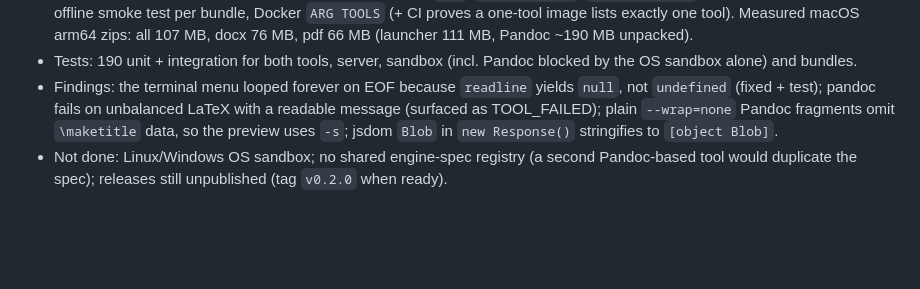
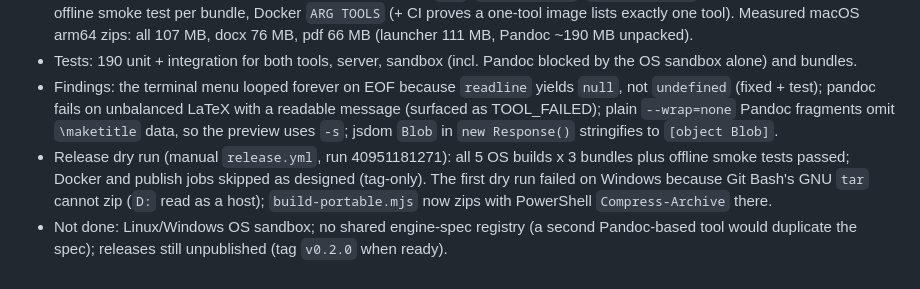
Before and after one commit to rajatgedam/LatexToPDF, a Markdown page: handoff/PROGRESS.md, the part around the change. GitHub-like rendering; blank space fills up the shorter version.

Commit message:
docs(handoff): record green release dry run and Windows zip fix

```diff
--- a/handoff/PROGRESS.md
+++ b/handoff/PROGRESS.md
@@ -82,4 +82,5 @@ Vite 8 + React 19 + TypeScript 7 + Vitest 5 in `web/` (0 npm audit findings). Te
 - Per-tool downloads: `npm run package -- --tools <ids>` (generated bundle entry imports only those tools; only their engines and caches are copied), release workflow builds `all`, `latex-to-pdf`, `latex-to-docx` for 5 OS targets with an offline smoke test per bundle, Docker `ARG TOOLS` (+ CI proves a one-tool image lists exactly one tool). Measured macOS arm64 zips: all 107 MB, docx 76 MB, pdf 66 MB (launcher 111 MB, Pandoc ~190 MB unpacked).
 - Tests: 190 unit + integration for both tools, server, sandbox (incl. Pandoc blocked by the OS sandbox alone) and bundles.
 - Findings: the terminal menu looped forever on EOF because `readline` yields `null`, not `undefined` (fixed + test); pandoc fails on unbalanced LaTeX with a readable message (surfaced as TOOL_FAILED); plain `--wrap=none` Pandoc fragments omit `\maketitle` data, so the preview uses `-s`; jsdom `Blob` in `new Response()` stringifies to `[object Blob]`.
+- Release dry run (manual `release.yml`, run 40951181271): all 5 OS builds x 3 bundles plus offline smoke tests passed; Docker and publish jobs skipped as designed (tag-only). The first dry run failed on Windows because Git Bash's GNU `tar` cannot zip (`D:` read as a host); `build-portable.mjs` now zips with PowerShell `Compress-Archive` there.
 - Not done: Linux/Windows OS sandbox; no shared engine-spec registry (a second Pandoc-based tool would duplicate the spec); releases still unpublished (tag `v0.2.0` when ready).
```
Also changed, not shown: handoff/HANDOFF_2026-10-29.md (+1 -1 lines).
